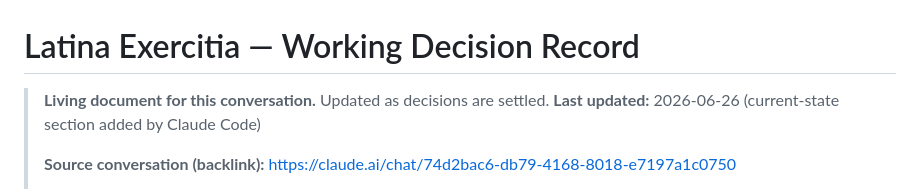
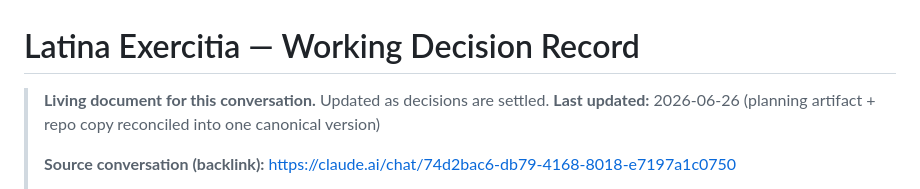
Before and after one commit to Neuronhead/latin-drill, a Markdown page: architecture/Latina_Exercitia_Decision_Record.md, the part around the change. Rendered like a GitHub page.

Commit message:
Update decision record Last updated line to reflect reconciliation
Co-Authored-By: Claude Opus 4.8 <noreply@anthropic.com>

```diff
--- a/architecture/Latina_Exercitia_Decision_Record.md
+++ b/architecture/Latina_Exercitia_Decision_Record.md
@@ -1,7 +1,7 @@
 # Latina Exercitia — Working Decision Record
 
 > **Living document for this conversation.** Updated as decisions are settled.
-> **Last updated:** 2026-06-26 (current-state section added by Claude Code)
+> **Last updated:** 2026-06-26 (planning artifact + repo copy reconciled into one canonical version)
 >
 > **Source conversation (backlink):** https://claude.ai/chat/74d2bac6-db79-4168-8018-e7197a1c0750
 >
```
